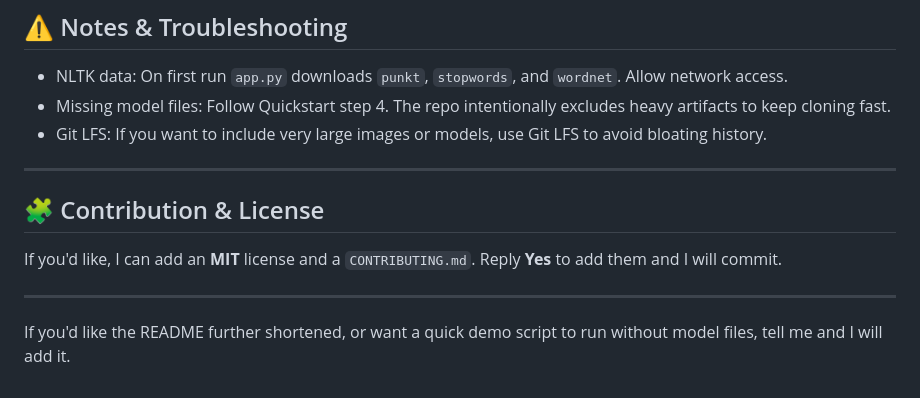
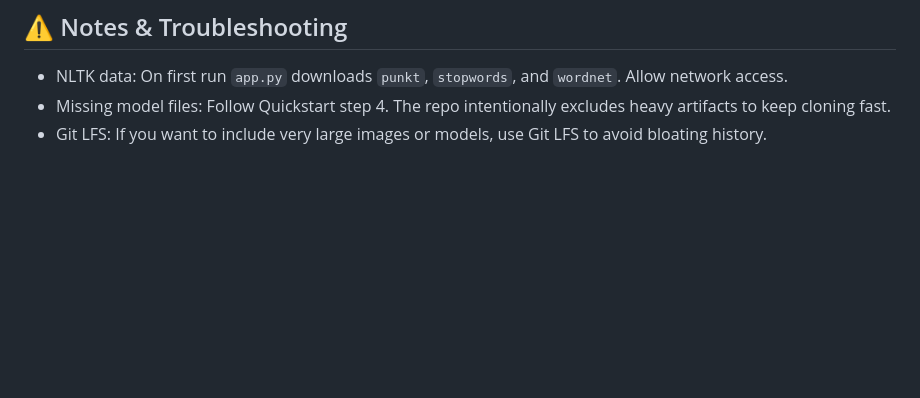
Before and after one commit to Lokeshreddy-12/sentiment-analysis-app, a Markdown page: README.md, the part around the change. Drawn GitHub-style; blank space fills up the shorter version.

Commit message:
docs: remove assistant offer lines from README (make README authored by project owner)

```diff
--- a/README.md
+++ b/README.md
@@ -168,13 +168,3 @@ Contributions are welcome — please see `CONTRIBUTING.md` for guidelines.
 - NLTK data: On first run `app.py` downloads `punkt`, `stopwords`, and `wordnet`. Allow network access.
 - Missing model files: Follow Quickstart step 4. The repo intentionally excludes heavy artifacts to keep cloning fast.
 - Git LFS: If you want to include very large images or models, use Git LFS to avoid bloating history.
-
----
-
-## 🧩 Contribution & License
-
-If you'd like, I can add an **MIT** license and a `CONTRIBUTING.md`. Reply **Yes** to add them and I will commit.
-
----
-
-If you'd like the README further shortened, or want a quick demo script to run without model files, tell me and I will add it.
```
